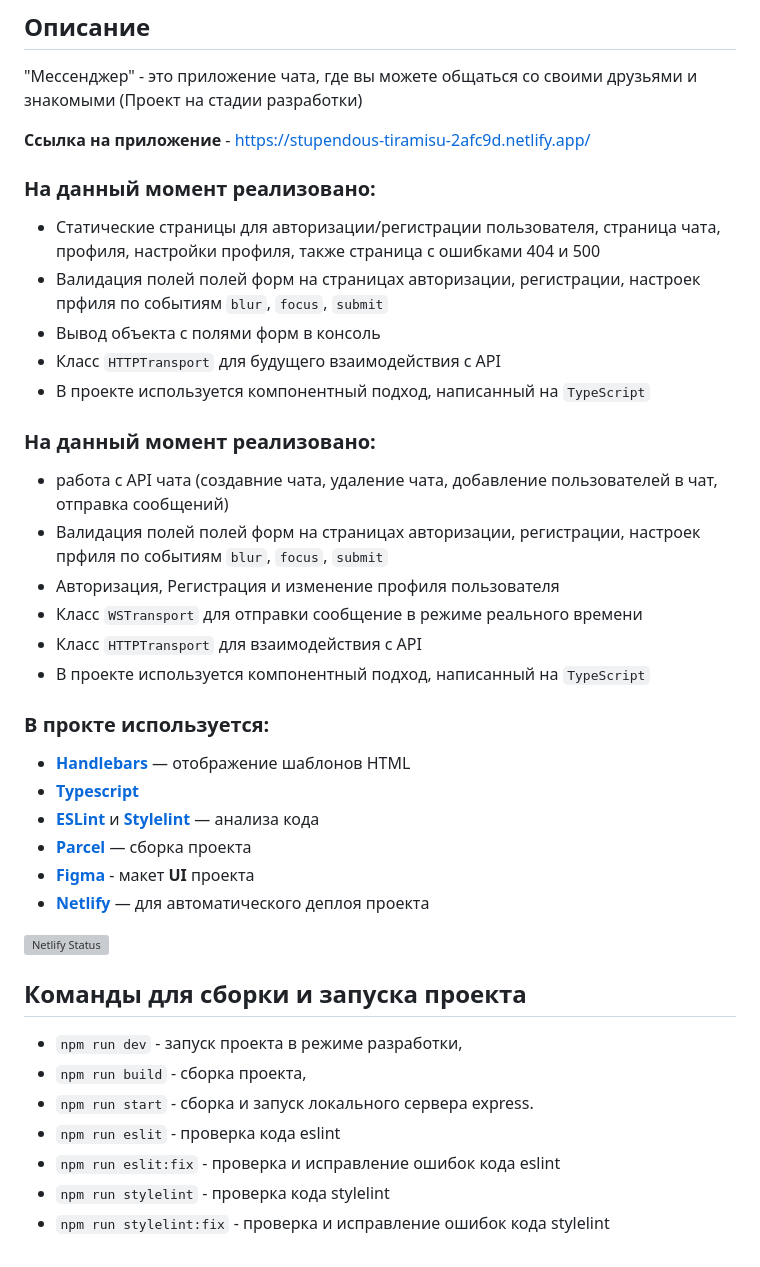
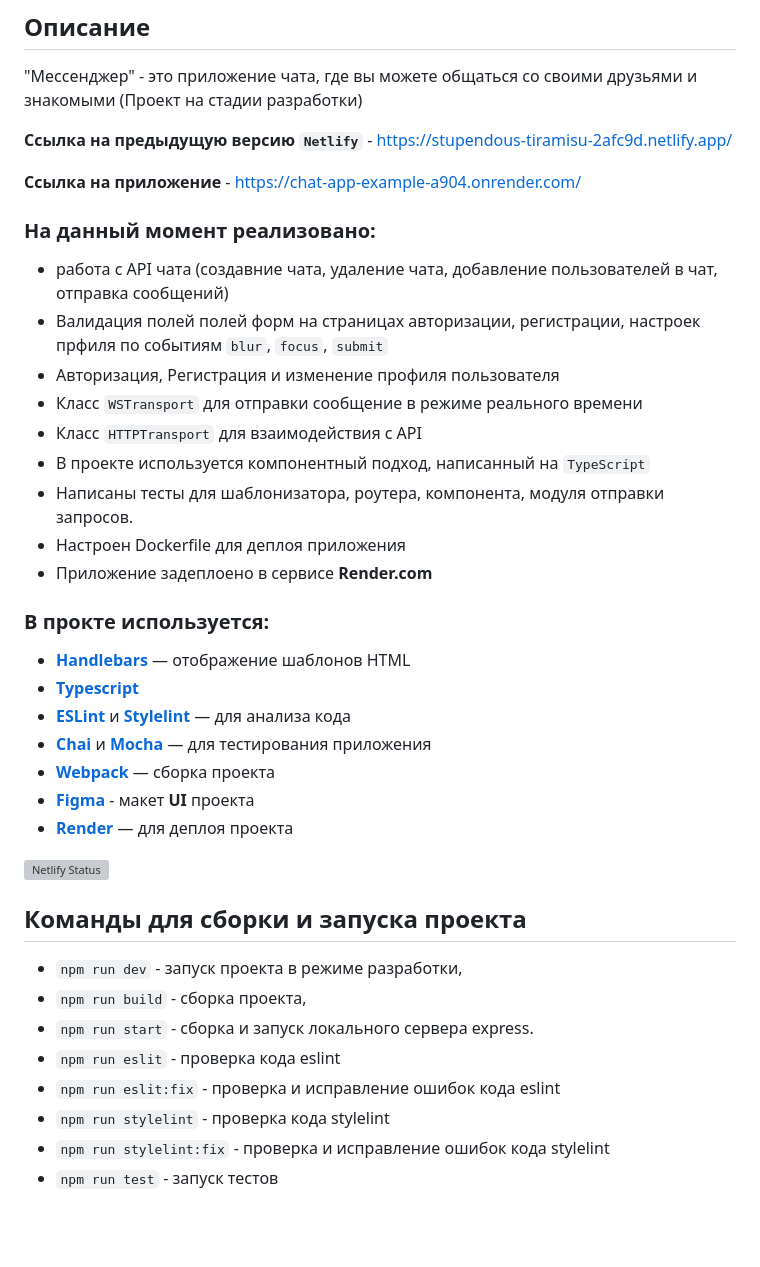
Before and after one commit to Vladimir556/middle.messenger.praktikum.yandex, a Markdown page: README.md, the part around the change. Rendered like a GitHub page; blank space fills up the shorter version; grey boxes are pictures that could not be loaded.

```diff
--- a/README.md
+++ b/README.md
@@ -6,14 +6,9 @@
 ## Описание
 "Мессенджер" - это приложение чата, где вы можете общаться со своими друзьями и знакомыми (Проект на стадии разработки)
 
-**Ссылка на приложение** - https://stupendous-tiramisu-2afc9d.netlify.app/
+**Ссылка на предыдущую версию `Netlify`** - https://stupendous-tiramisu-2afc9d.netlify.app/
 
-### На данный момент реализовано:
-- Статические страницы для авторизации/регистрации пользователя, страница чата, профиля, настройки профиля, также страница с ошибками 404 и 500
-- Валидация полей полей форм на страницах авторизации, регистрации, настроек прфиля по событиям `blur`, `focus`, `submit`
-- Вывод объекта с полями форм в консоль
-- Класс `HTTPTransport` для будущего взаимодействия с API
-- В проекте используется компонентный подход, написанный на `TypeScript`
+**Ссылка на приложение** - https://chat-app-example-a904.onrender.com/
 
 
 ### На данный момент реализовано:
@@ -23,14 +18,18 @@
 - Класс `WSTransport` для отправки сообщение в режиме реального времени
 - Класс `HTTPTransport` для взаимодействия с API
 - В проекте используется компонентный подход, написанный на `TypeScript`
+- Написаны тесты для шаблонизатора, роутера, компонента, модуля отправки запросов.
+- Настроен Dockerfile для деплоя приложения
+- Приложение задеплоено в сервисе **Render.com**
 
 ### В прокте используется:
 - [**Handlebars**](https://handlebarsjs.com) — отображение шаблонов HTML
 - [**Typescript**](https://www.typescriptlang.org)
-- [**ESLint**](https://eslint.org) и [**Stylelint**](https://stylelint.io) — анализа кода
-- [**Parcel**](https://parceljs.org) — сборка проекта
+- [**ESLint**](https://eslint.org) и [**Stylelint**](https://stylelint.io) — для анализа кода
+- [**Chai**](https://chai.ml/) и [**Mocha**](https://mochajs.org/) — для тестирования приложения
+- [**Webpack**](https://webpack.js.org/) — сборка проекта
 - [**Figma**](https://www.figma.com/file/6jnOQDvohaTCNvNbSWfuyF/Chat_UI) - макет **UI** проекта
-- [**Netlify**](https://www.netlify.com) — для автоматического деплоя проекта
+- [**Render**](https://render.com/) — для деплоя проекта
 
 [![Netlify Status](https://api.netlify.com/api/v1/badges/adbdeda7-df7c-4840-9fc2-9b3358bbb980/deploy-status)](https://app.netlify.com/sites/stupendous-tiramisu-2afc9d/deploys)
 
@@ -42,3 +41,4 @@
 - `npm run eslit:fix` - проверка и исправление ошибок кода eslint
 - `npm run stylelint` - проверка кода stylelint
 - `npm run stylelint:fix` - проверка и исправление ошибок кода stylelint
+- `npm run test` - запуск тестов
```
